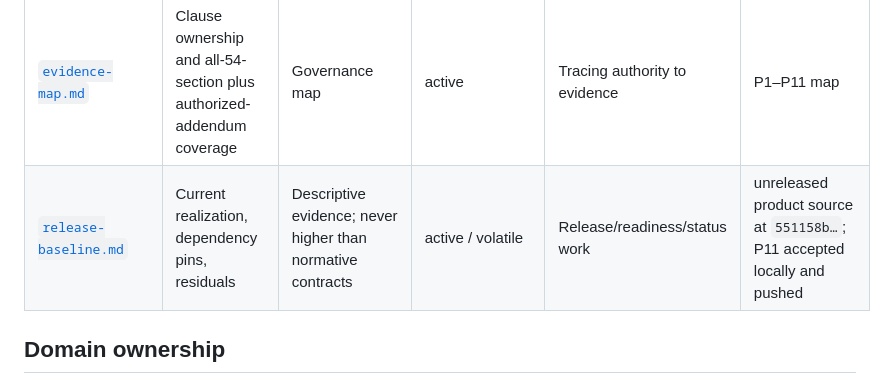
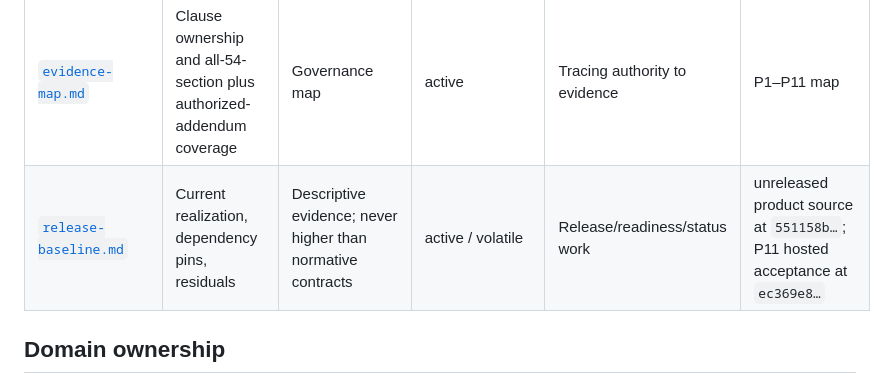
Before and after one commit to potapenko/swiftui-semantic-audit, a Markdown page: docs/specs/README.md, the part around the change. GitHub-like rendering.

Commit message:
Record hosted realistic corpus acceptance

```diff
--- a/docs/specs/README.md
+++ b/docs/specs/README.md
@@ -37,7 +37,7 @@ A local spec edit cannot authorize a semantic change. Any semantic delta require
 | [`cli.md`](cli.md) | Commands, flags, resolution, stdout/status, path/failure policy | Normative restatement plus authorized addenda | active / CLI 0.3.0 target | Running or documenting commands | seven public commands |
 | [`acceptance.md`](acceptance.md) | Fixtures, determinism, skills, CI, Definition of Done | Normative acceptance map for ТЗ §§44–51 plus authorized addenda through `REALISTIC-FIXTURES-001` | active | Implementing or verifying | 81-test accepted implementation plus hosted CI |
 | [`evidence-map.md`](evidence-map.md) | Clause ownership and all-54-section plus authorized-addendum coverage | Governance map | active | Tracing authority to evidence | P1–P11 map |
-| [`release-baseline.md`](release-baseline.md) | Current realization, dependency pins, residuals | Descriptive evidence; never higher than normative contracts | active / volatile | Release/readiness/status work | unreleased product source at `551158b…`; P11 accepted locally and pushed |
+| [`release-baseline.md`](release-baseline.md) | Current realization, dependency pins, residuals | Descriptive evidence; never higher than normative contracts | active / volatile | Release/readiness/status work | unreleased product source at `551158b…`; P11 hosted acceptance at `ec369e8…` |
 
 ## Domain ownership
 
```
Also changed, not shown: docs/coordination/goal-registry.md (+2 -2 lines), docs/specs/release-baseline.md (+1 -1 lines).
